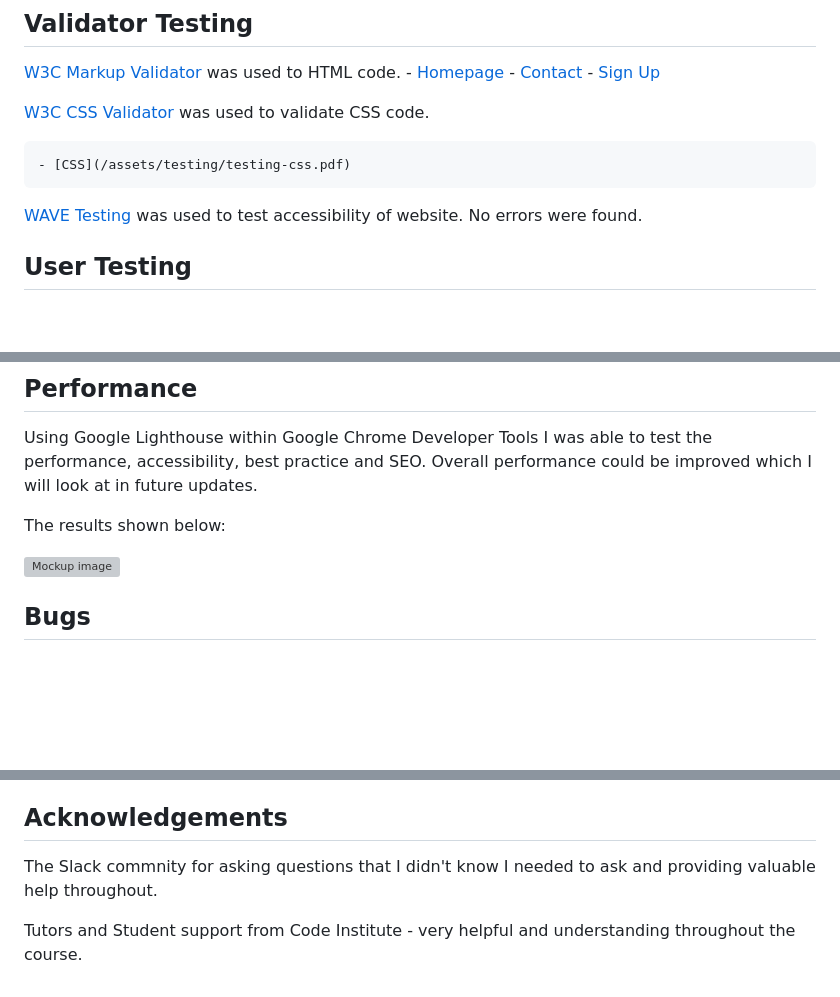
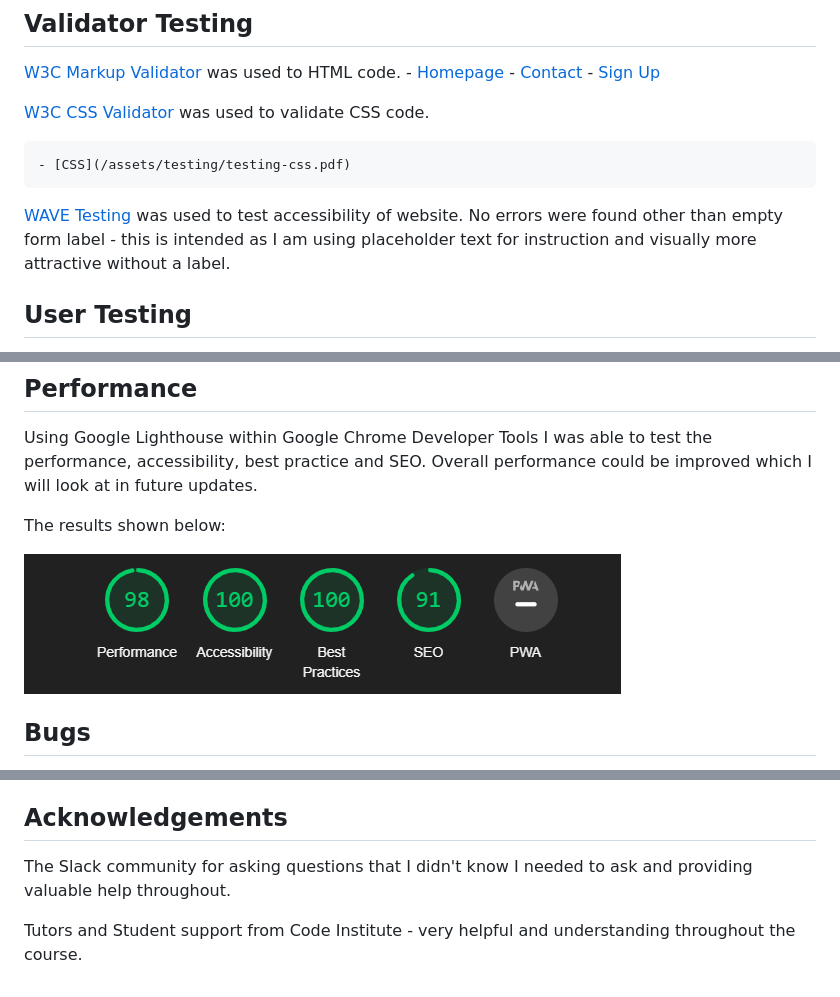
Before and after one commit to raccodes09/ci-pp2-project, a Markdown page: README.md, 3 parts joined by grey strips. GitHub-like rendering; pictures changed too: assets/testing/readme-images/performance.png (added); blank space fills up the shorter version; grey boxes are pictures that could not be loaded.

Commit message:
Add lighthourse performance result

```diff
--- a/README.md
+++ b/README.md
@@ -113,7 +113,7 @@ Using Balsamiiq Wireframe I was able to design my website before building it. It
 
     - [CSS](/assets/testing/testing-css.pdf)
 
-[WAVE Testing](https://chrome.google.com/webstore/detail/wave-evaluation-tool/jbbplnpkjmmeebjpijfedlgcdilocofh) was used to test accessibility of website. No errors were found.
+[WAVE Testing](https://chrome.google.com/webstore/detail/wave-evaluation-tool/jbbplnpkjmmeebjpijfedlgcdilocofh) was used to test accessibility of website. No errors were found other than empty form label - this is intended as I am using placeholder text for instruction and visually more attractive without a label.
 
 ## User Testing
 
@@ -132,7 +132,7 @@ Using Google Lighthouse within Google Chrome Developer Tools I was able to test
 
 The results shown below:
 
-![Mockup image](/assets/testing/)
+![Mockup image](/assets/testing/readme-images/performance.png)
 
 ## Bugs
 
@@ -206,6 +206,6 @@ Tab icon provided by [favicon.cc](https://www.favicon.cc/?action=search&keywords
 
 ## Acknowledgements
 
-The Slack commnity for asking questions that I didn't know I needed to ask and providing valuable help throughout.
+The Slack community for asking questions that I didn't know I needed to ask and providing valuable help throughout.
 
 Tutors and Student support from Code Institute - very helpful and understanding throughout the course.
```
